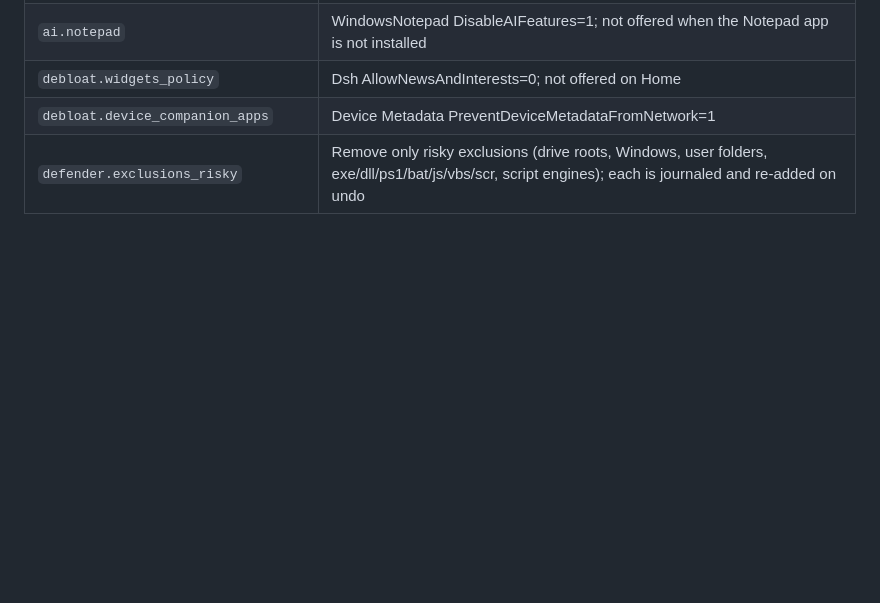
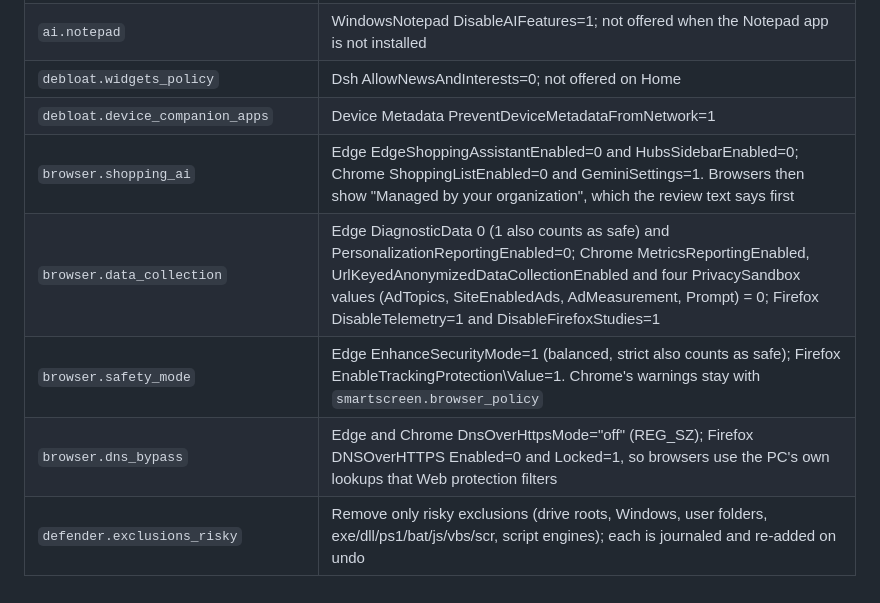
Before and after one commit to Skeleton22121/Secblitz, a Markdown page: docs/FEATURES.md, the part around the change. Rendered like a GitHub page; blank space fills up the shorter version.

Commit message:
List the browser controls in the feature reference

```diff
--- a/docs/FEATURES.md
+++ b/docs/FEATURES.md
@@ -275,4 +275,8 @@ All journaled, gated and reversible like the table above; every one is a choice
 | `ai.notepad` | WindowsNotepad DisableAIFeatures=1; not offered when the Notepad app is not installed |
 | `debloat.widgets_policy` | Dsh AllowNewsAndInterests=0; not offered on Home |
 | `debloat.device_companion_apps` | Device Metadata PreventDeviceMetadataFromNetwork=1 |
+| `browser.shopping_ai` | Edge EdgeShoppingAssistantEnabled=0 and HubsSidebarEnabled=0; Chrome ShoppingListEnabled=0 and GeminiSettings=1. Browsers then show "Managed by your organization", which the review text says first |
+| `browser.data_collection` | Edge DiagnosticData 0 (1 also counts as safe) and PersonalizationReportingEnabled=0; Chrome MetricsReportingEnabled, UrlKeyedAnonymizedDataCollectionEnabled and four PrivacySandbox values (AdTopics, SiteEnabledAds, AdMeasurement, Prompt) = 0; Firefox DisableTelemetry=1 and DisableFirefoxStudies=1 |
+| `browser.safety_mode` | Edge EnhanceSecurityMode=1 (balanced, strict also counts as safe); Firefox EnableTrackingProtection\Value=1. Chrome's warnings stay with `smartscreen.browser_policy` |
+| `browser.dns_bypass` | Edge and Chrome DnsOverHttpsMode="off" (REG_SZ); Firefox DNSOverHTTPS Enabled=0 and Locked=1, so browsers use the PC's own lookups that Web protection filters |
 | `defender.exclusions_risky` | Remove only risky exclusions (drive roots, Windows, user folders, exe/dll/ps1/bat/js/vbs/scr, script engines); each is journaled and re-added on undo |
```
